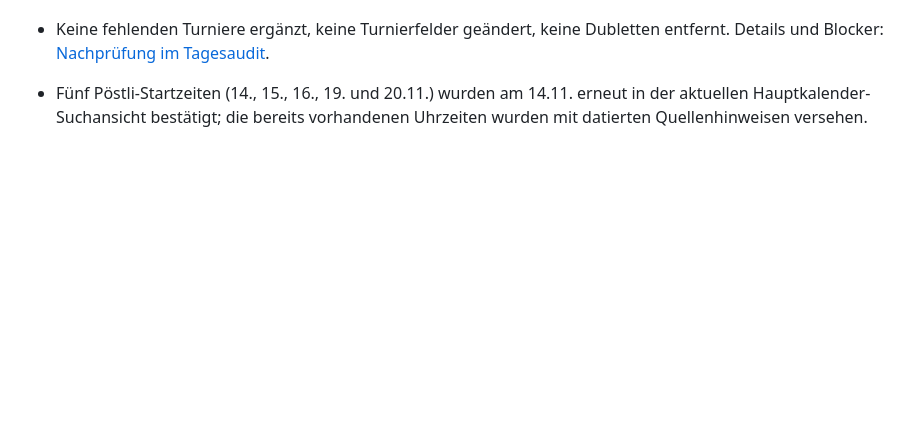
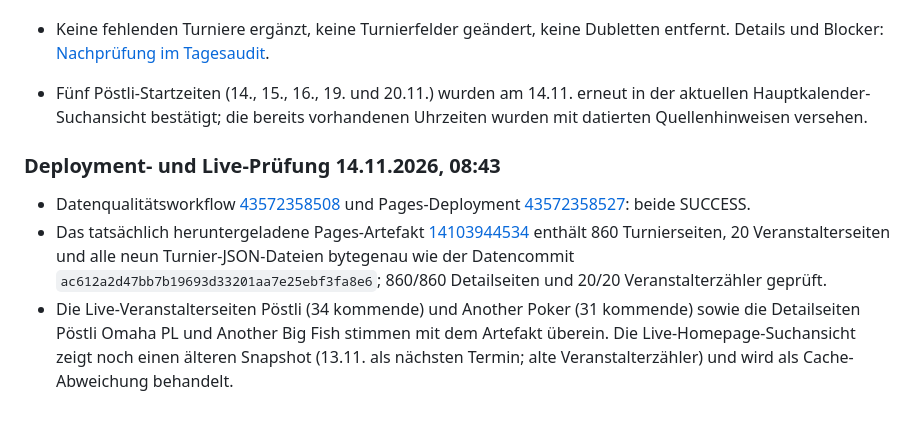
Before and after one commit to Helvetic-Poker/helveticpoker-pokerturniere, a Markdown page: README.md, the part around the change. Rendered like a GitHub page; blank space fills up the shorter version.

Commit message:
Record final Nov 14 Pages artifact and live verification

```diff
--- a/README.md
+++ b/README.md
@@ -77,3 +77,8 @@ Der Pages-Deploy-Run [43399143080](https://github.com/Helvetic-Poker/helveticpok
 - Keine fehlenden Turniere ergänzt, keine Turnierfelder geändert, keine Dubletten entfernt. Details und Blocker: [Nachprüfung im Tagesaudit](docs/buyin-audit-2026-11-14.md).
 
 - Fünf Pöstli-Startzeiten (14., 15., 16., 19. und 20.11.) wurden am 14.11. erneut in der aktuellen Hauptkalender-Suchansicht bestätigt; die bereits vorhandenen Uhrzeiten wurden mit datierten Quellenhinweisen versehen.
+
+### Deployment- und Live-Prüfung 14.11.2026, 08:43
+- Datenqualitätsworkflow [43572358508](https://github.com/Helvetic-Poker/helveticpoker-pokerturniere/actions/runs/43572358508) und Pages-Deployment [43572358527](https://github.com/Helvetic-Poker/helveticpoker-pokerturniere/actions/runs/43572358527): beide SUCCESS.
+- Das tatsächlich heruntergeladene Pages-Artefakt [14103944534](https://github.com/Helvetic-Poker/helveticpoker-pokerturniere/actions/runs/43572358527/artifacts/14103944534) enthält 860 Turnierseiten, 20 Veranstalterseiten und alle neun Turnier-JSON-Dateien bytegenau wie der Datencommit `ac612a2d47bb7b19693d33201aa7e25ebf3fa8e6`; 860/860 Detailseiten und 20/20 Veranstalterzähler geprüft.
+- Die Live-Veranstalterseiten Pöstli (34 kommende) und Another Poker (31 kommende) sowie die Detailseiten Pöstli Omaha PL und Another Big Fish stimmen mit dem Artefakt überein. Die Live-Homepage-Suchansicht zeigt noch einen älteren Snapshot (13.11. als nächsten Termin; alte Veranstalterzähler) und wird als Cache-Abweichung behandelt.
```
Also changed, not shown: docs/buyin-audit-2026-11-14.md (+15 -2 lines).
